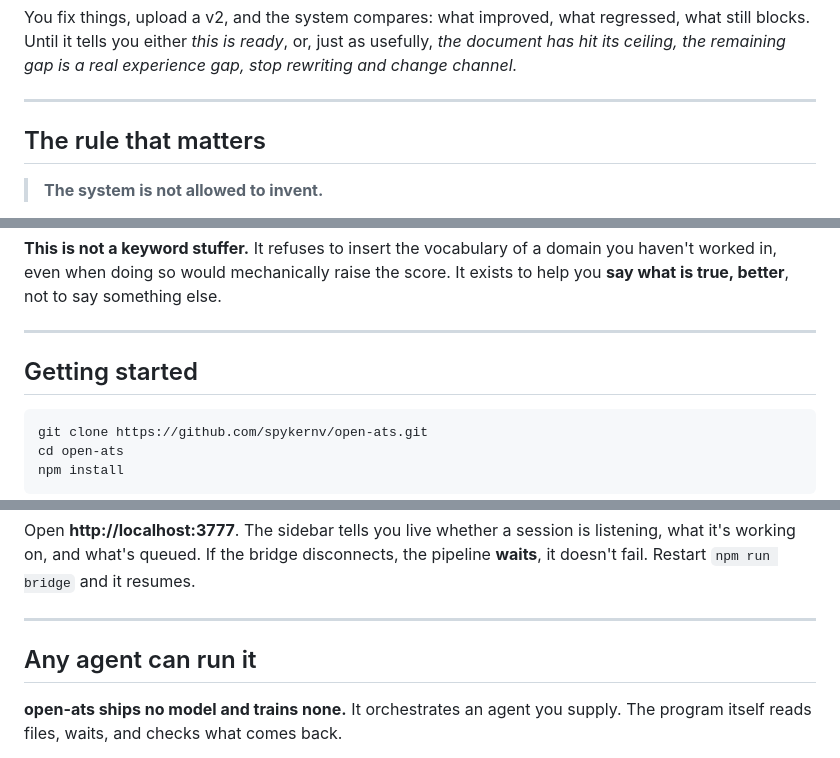
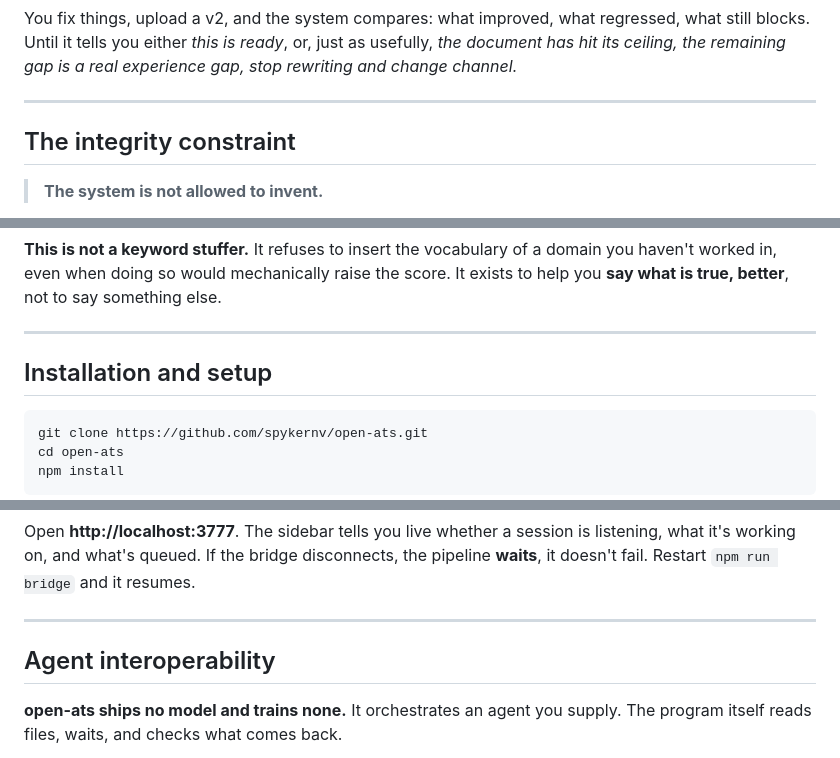
Before and after one commit to spykernv/open-ats, a Markdown page: README.en.md, 3 parts joined by grey strips. Drawn GitHub-style.

````diff
--- a/README.en.md
+++ b/README.en.md
@@ -53,7 +53,7 @@ You fix things, upload a v2, and the system compares: what improved, what regres
 
 ---
 
-## The rule that matters
+## The integrity constraint
 
 > **The system is not allowed to invent.**
 
@@ -69,7 +69,7 @@ This is deliberately frustrating. It is also the only setting that makes the too
 
 ---
 
-## Getting started
+## Installation and setup
 
 ```bash
 git clone https://github.com/spykernv/open-ats.git
@@ -117,7 +117,7 @@ Open **http://localhost:3777**. The sidebar tells you live whether a session is
 
 ---
 
-## Any agent can run it
+## Agent interoperability
 
 **open-ats ships no model and trains none.** It orchestrates an agent you supply. The program itself reads files, waits, and checks what comes back.
 
````
Also changed, not shown: other parts of README.en.md (+9 -9 lines), README.md (+12 -12 lines).
